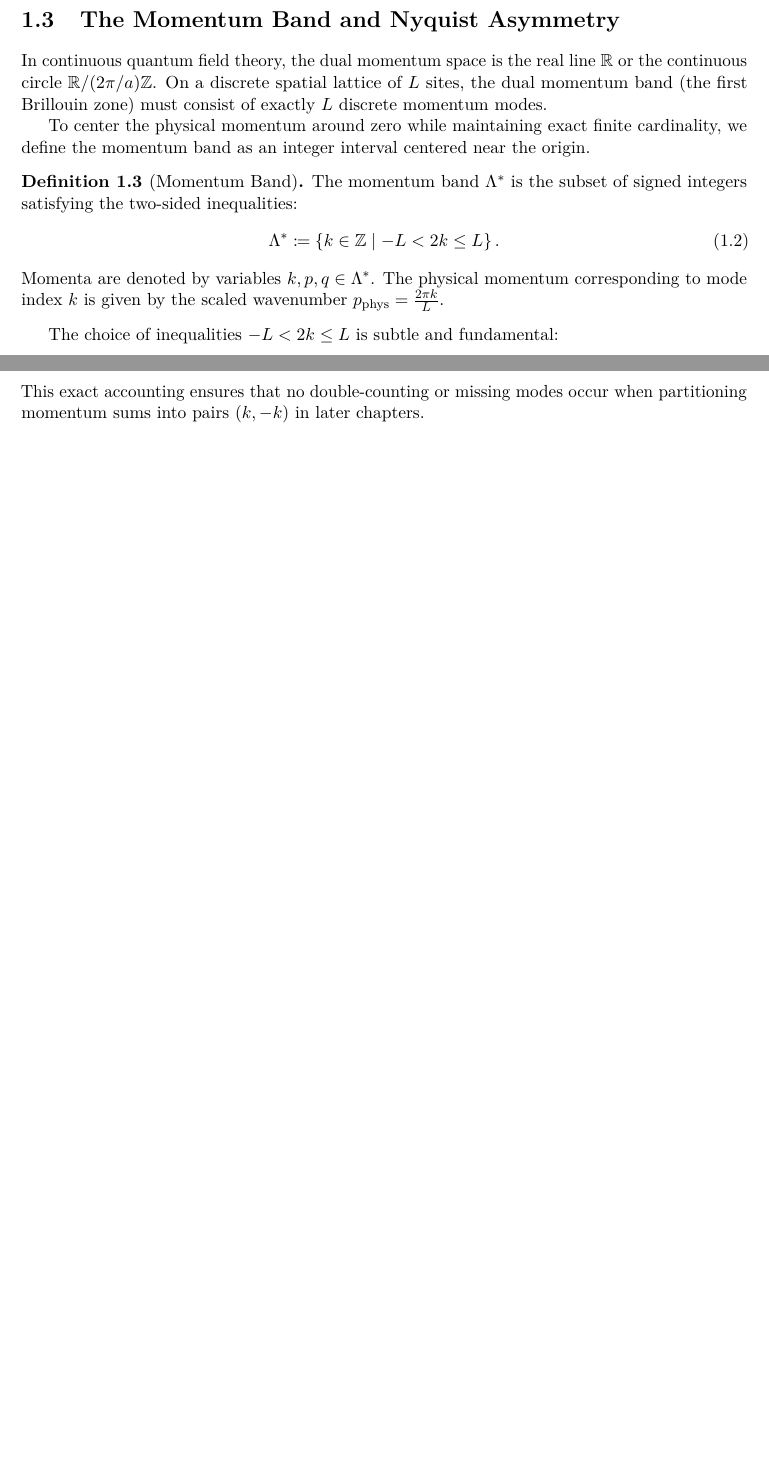
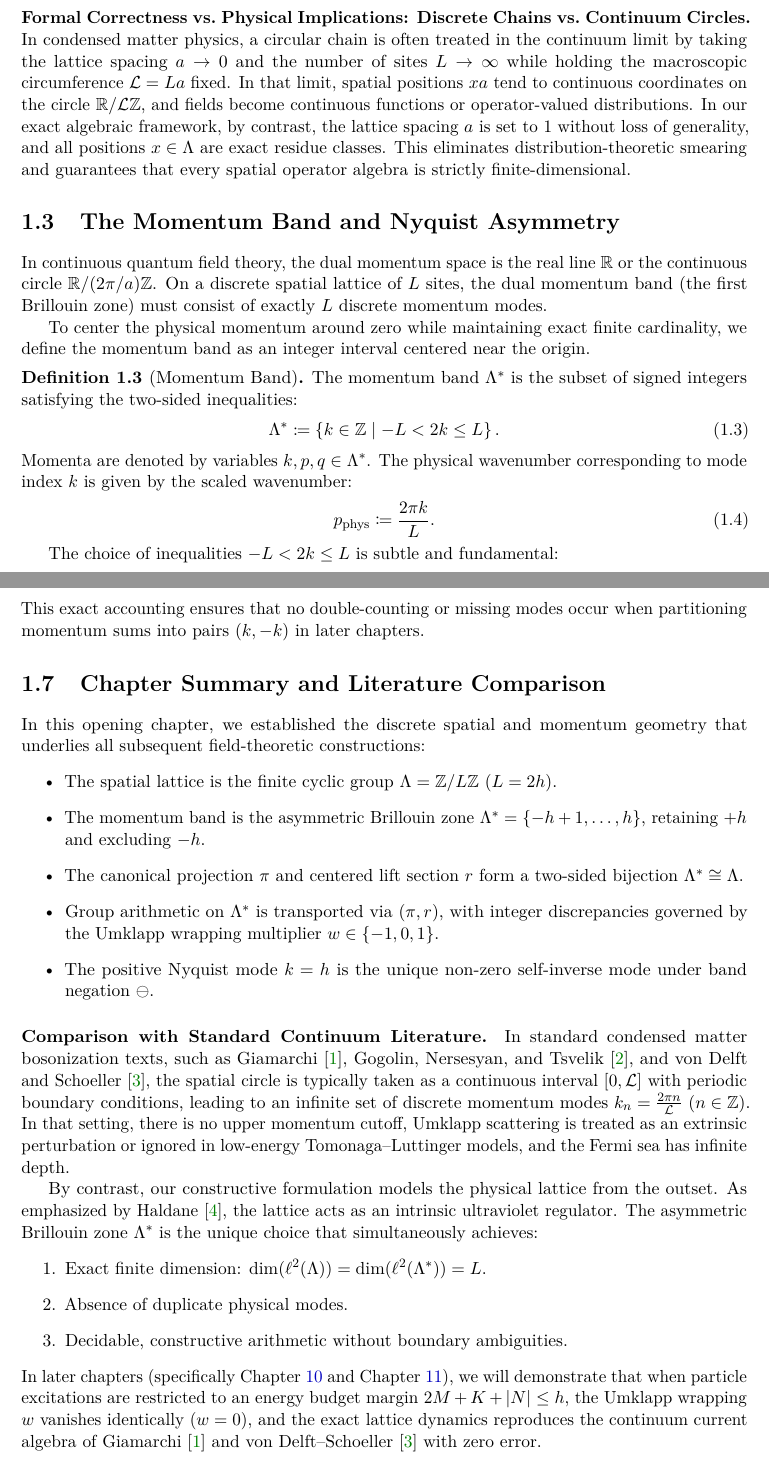
Before and after one commit to lufreitas0000/bosonize-lean, a LaTeX thesis (notes/latex/main.tex, which reads notes/latex/chapters/ch01_lattice_band.tex): two parts of pages 12 and 15 of 101 before the commit and two parts of pages 12 and 16 of 102 after it, joined at a grey line, cut at the place of the change, the shorter picture padded with empty space. Compiled offline with pdfLaTeX.

Commit message:
docs(latex): revise Chapter 1 with physical intuition and literature comparison

```diff
--- a/notes/latex/chapters/ch01_lattice_band.tex
+++ b/notes/latex/chapters/ch01_lattice_band.tex
@@ -29,6 +29,10 @@ Because $L \ge 1$, the spatial lattice $\Lambda$ is a finite commutative ring of
 In constructive formalizations of mathematics, algebraic structures must carry computational and decidable content. The spatial lattice $\Lambda$ is realized directly via the cyclic quotient type with an explicit hypothesis of strict positivity ($L > 0$), preventing degenerate structures associated with modulo-zero division. Periodic boundary conditions require no auxiliary topological constraints; they are enforced by the quotient equality $x + L = x$.
 \end{remark}
 
+\paragraph{Formal Correctness vs.\ Physical Implications: Discrete Chains vs.\ Continuum Circles.}
+In condensed matter physics, a circular chain is often treated in the continuum limit by taking the lattice spacing $a \to 0$ and the number of sites $L \to \infty$ while holding the macroscopic circumference $\mathcal{L} = L a$ fixed. In that limit, spatial positions $x a$ tend to continuous coordinates on the circle $\mathbb{R}/\mathcal{L}\mathbb{Z}$, and fields become continuous functions or operator-valued distributions.
+In our exact algebraic framework, by contrast, the lattice spacing $a$ is set to $1$ without loss of generality, and all positions $x \in \Lambda$ are exact residue classes. This eliminates distribution-theoretic smearing and guarantees that every spatial operator algebra is strictly finite-dimensional.
+
 \section{The Momentum Band and Nyquist Asymmetry}
 
 In continuous quantum field theory, the dual momentum space is the real line $\mathbb{R}$ or the continuous circle $\mathbb{R}/(2\pi/a)\mathbb{Z}$. On a discrete spatial lattice of $L$ sites, the dual momentum band (the first Brillouin zone) must consist of exactly $L$ discrete momentum modes.
@@ -40,7 +44,10 @@ The momentum band $\Lambda^*$ is the subset of signed integers satisfying the tw
 \begin{equation}
 \Lambda^* \coloneqq \left\{ k \in \mathbb{Z} \;\middle|\; -L < 2k \le L \right\}.
 \end{equation}
-Momenta are denoted by variables $k, p, q \in \Lambda^*$. The physical momentum corresponding to mode index $k$ is given by the scaled wavenumber $p_{\mathrm{phys}} = \frac{2\pi k}{L}$.
+Momenta are denoted by variables $k, p, q \in \Lambda^*$. The physical wavenumber corresponding to mode index $k$ is given by the scaled wavenumber:
+\begin{equation}
+p_{\mathrm{phys}} \coloneqq \frac{2\pi k}{L}.
+\end{equation}
 \end{definition}
 
 The choice of inequalities $-L < 2k \le L$ is subtle and fundamental:
@@ -53,3 +60,4 @@ The choice of inequalities $-L < 2k \le L$ is subtle and fundamental:
     \item When $L$ is odd, say $L = 2m+1$, the condition becomes $-2m-1 < 2k \le 2m+1$, which yields the symmetric set $\{-m, -m+1, \dots, m-1, m\}$ of cardinality $2m+1$.
 \end{itemize}
 
+\paragraph{Formal Correctness vs.\ Physical Implications: Brillouin Zone Boundaries.}
@@ -248,3 +259,25 @@ In physical literature, authors often assume $\ominus k = -k$ for all momenta wi
 \end{itemize}
 This exact accounting ensures that no double-counting or missing modes occur when partitioning momentum sums into pairs $(k, -k)$ in later chapters.
 \end{remark}
+
+\section{Chapter Summary and Literature Comparison}
+
+In this opening chapter, we established the discrete spatial and momentum geometry that underlies all subsequent field-theoretic constructions:
+\begin{itemize}
+    \item The spatial lattice is the finite cyclic group $\Lambda = \mathbb{Z}/L\mathbb{Z}$ ($L = 2h$).
+    \item The momentum band is the asymmetric Brillouin zone $\Lambda^* = \{-h+1, \dots, h\}$, retaining $+h$ and excluding $-h$.
+    \item The canonical projection $\pi$ and centered lift section $r$ form a two-sided bijection $\Lambda^* \cong \Lambda$.
+    \item Group arithmetic on $\Lambda^*$ is transported via $(\pi, r)$, with integer discrepancies governed by the Umklapp wrapping multiplier $w \in \{-1, 0, 1\}$.
+    \item The positive Nyquist mode $k = h$ is the unique non-zero self-inverse mode under band negation $\ominus$.
+\end{itemize}
+
+\paragraph{Comparison with Standard Continuum Literature.}
+In standard condensed matter bosonization texts, such as Giamarchi~\cite{giamarchi2004}, Gogolin, Nersesyan, and Tsvelik~\cite{gogolin1998}, and von Delft and Schoeller~\cite{vondelft1998}, the spatial circle is typically taken as a continuous interval $[0, \mathcal{L}]$ with periodic boundary conditions, leading to an infinite set of discrete momentum modes $k_n = \frac{2\pi n}{\mathcal{L}}$ ($n \in \mathbb{Z}$). In that setting, there is no upper momentum cutoff, Umklapp scattering is treated as an extrinsic perturbation or ignored in low-energy Tomonaga--Luttinger models, and the Fermi sea has infinite depth.
+
+By contrast, our constructive formulation models the physical lattice from the outset. As emphasized by Haldane~\cite{haldane1981}, the lattice acts as an intrinsic ultraviolet regulator. The asymmetric Brillouin zone $\Lambda^*$ is the unique choice that simultaneously achieves:
+\begin{enumerate}
+    \item Exact finite dimension: $\dim(\ell^2(\Lambda)) = \dim(\ell^2(\Lambda^*)) = L$.
+    \item Absence of duplicate physical modes.
+    \item Decidable, constructive arithmetic without boundary ambiguities.
+\end{enumerate}
+In later chapters (specifically Chapter~\ref{ch:heisenberg_algebra} and Chapter~\ref{ch:haldane_completeness}), we will demonstrate that when particle excitations are restricted to an energy budget margin $2M + K + |N| \le h$, the Umklapp wrapping $w$ vanishes identically ($w = 0$), and the exact lattice dynamics reproduces the continuum current algebra of Giamarchi~\cite{giamarchi2004} and von Delft--Schoeller~\cite{vondelft1998} with zero error.
```
Also changed, not shown: notes/latex/chapters/ch01_lattice_band.tex (27 more changed lines).
